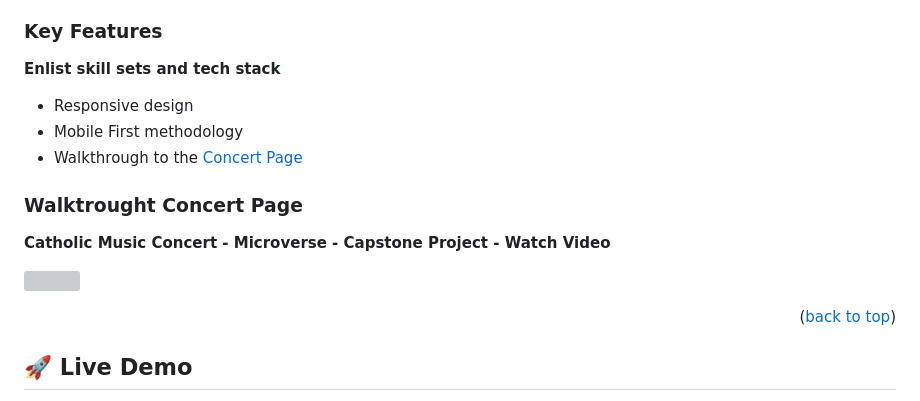
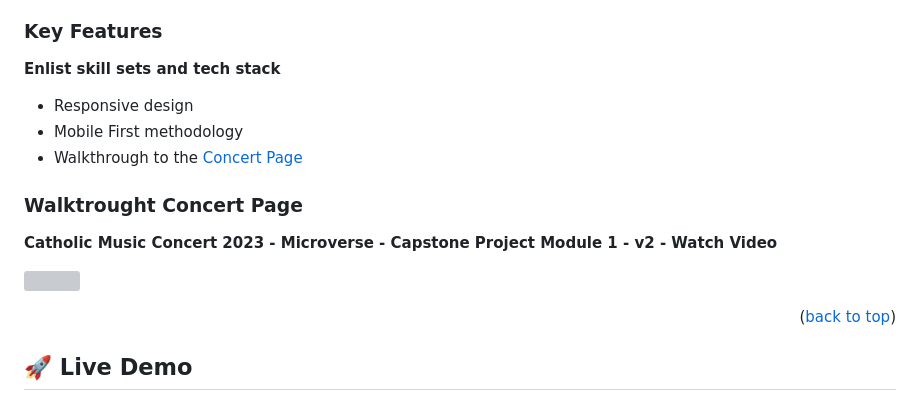
Before and after one commit to LarryIVC/EventPage, a Markdown page: README.md, the part around one of its changes. GitHub-like rendering; grey boxes are pictures that could not be loaded.

```diff
--- a/README.md
+++ b/README.md
@@ -49,11 +49,12 @@
 ### Key Features <a name="key-features"></a>
 
 **Enlist skill sets and tech stack**
+
 - Responsive design
 - Mobile First methodology
 - Walkthrough to the [Concert Page](https://www.loom.com/)
 
 ### Walktrought Concert Page <a name="walktrought"></a>
 
-**Catholic Music Concert - Microverse - Capstone Project - Watch Video**
+**Catholic Music Concert 2023 - Microverse - Capstone Project Module 1 - v2 - Watch Video**
 
```
Also changed, not shown: other parts of README.md (+1 -1 lines).
